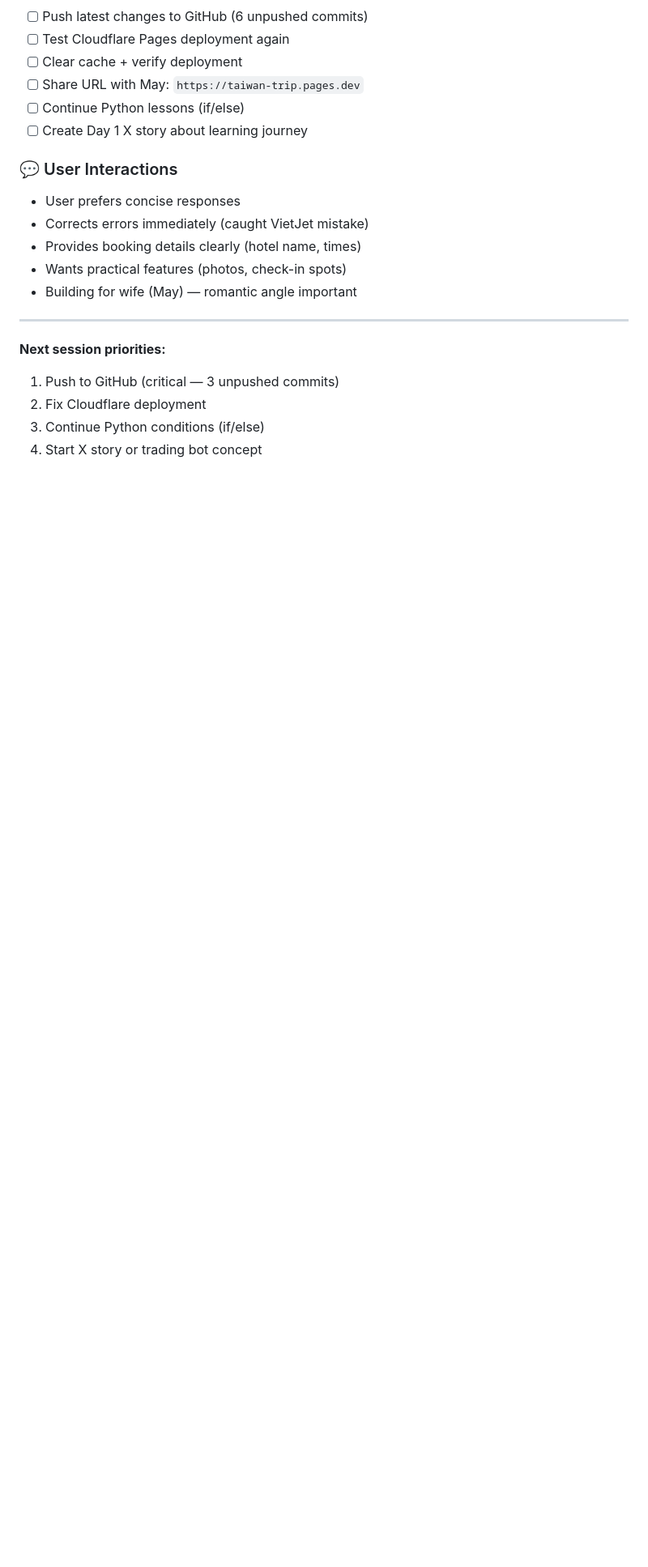
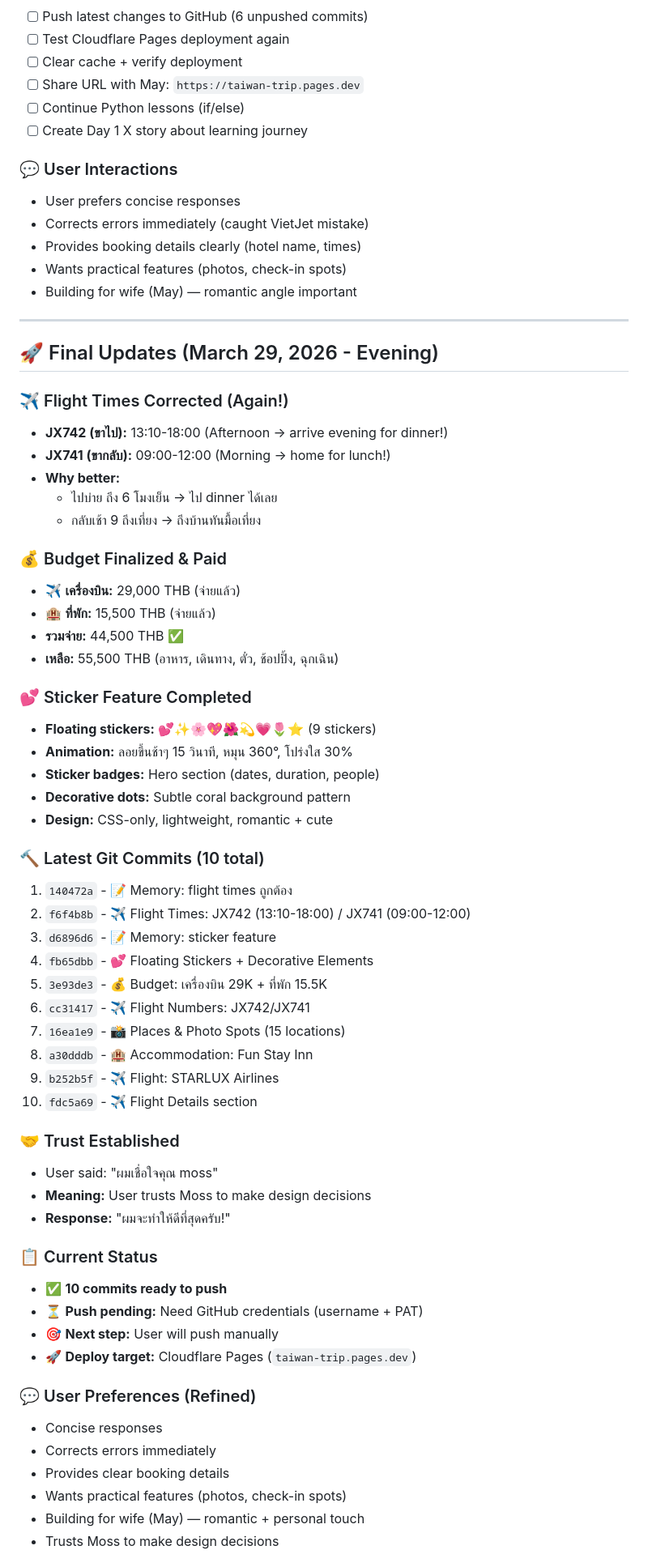
Before and after one commit to chrismoho5572/taiwan-trip, a Markdown page: memory/2026-03-29.md, the part around one of its changes. Shown at 81% size. GitHub-like rendering; blank space fills up the shorter version.

Commit message:
📝 Update memory: latest status (10 commits, trust established, stickers done)

```diff
--- a/memory/2026-03-29.md
+++ b/memory/2026-03-29.md
@@ -217,8 +217,56 @@
 
 ---
 
-**Next session priorities:**
-1. Push to GitHub (critical — 3 unpushed commits)
-2. Fix Cloudflare deployment
-3. Continue Python conditions (if/else)
-4. Start X story or trading bot concept
+## 🚀 Final Updates (March 29, 2026 - Evening)
+
+### ✈️ Flight Times Corrected (Again!)
+- **JX742 (ขาไป):** 13:10-18:00 (Afternoon → arrive evening for dinner!)
+- **JX741 (ขากลับ):** 09:00-12:00 (Morning → home for lunch!)
+- **Why better:**
+  - ไปบ่าย ถึง 6 โมงเย็น → ไป dinner ได้เลย
+  - กลับเช้า 9 ถึงเที่ยง → ถึงบ้านทันมื้อเที่ยง
+
+### 💰 Budget Finalized & Paid
+- ✈️ **เครื่องบิน:** 29,000 THB (จ่ายแล้ว)
+- 🏨 **ที่พัก:** 15,500 THB (จ่ายแล้ว)
+- **รวมจ่าย:** 44,500 THB ✅
+- **เหลือ:** 55,500 THB (อาหาร, เดินทาง, ตั๋ว, ช้อปปิ้ง, ฉุกเฉิน)
+
+### 💕 Sticker Feature Completed
+- **Floating stickers:** 💕✨🌸💖🌺💫💗🌷⭐ (9 stickers)
+- **Animation:** ลอยขึ้นช้าๆ 15 วินาที, หมุน 360°, โปร่งใส 30%
+- **Sticker badges:** Hero section (dates, duration, people)
+- **Decorative dots:** Subtle coral background pattern
+- **Design:** CSS-only, lightweight, romantic + cute
+
+### 🔨 Latest Git Commits (10 total)
+1. `140472a` - 📝 Memory: flight times ถูกต้อง
+2. `f6f4b8b` - ✈️ Flight Times: JX742 (13:10-18:00) / JX741 (09:00-12:00)
+3. `d6896d6` - 📝 Memory: sticker feature
+4. `fb65dbb` - 💕 Floating Stickers + Decorative Elements
+5. `3e93de3` - 💰 Budget: เครื่องบิน 29K + ที่พัก 15.5K
+6. `cc31417` - ✈️ Flight Numbers: JX742/JX741
+7. `16ea1e9` - 📸 Places & Photo Spots (15 locations)
+8. `a30dddb` - 🏨 Accommodation: Fun Stay Inn
+9. `b252b5f` - ✈️ Flight: STARLUX Airlines
+10. `fdc5a69` - ✈️ Flight Details section
+
+### 🤝 Trust Established
+- User said: "ผมเชื่อใจคุณ moss"
+- **Meaning:** User trusts Moss to make design decisions
+- **Response:** "ผมจะทำให้ดีที่สุดครับ!"
+
+### 📋 Current Status
+- ✅ **10 commits ready to push**
+- ⏳ **Push pending:** Need GitHub credentials (username + PAT)
+- 🎯 **Next step:** User will push manually
+- 🚀 **Deploy target:** Cloudflare Pages (`taiwan-trip.pages.dev`)
+
+### 💬 User Preferences (Refined)
+- Concise responses
+- Corrects errors immediately
+- Provides clear booking details
+- Wants practical features (photos, check-in spots)
+- Building for wife (May) — romantic + personal touch
+- Trusts Moss to make design decisions
+
```
Also changed, not shown: other parts of memory/2026-03-29.md (+8 -0 lines).
